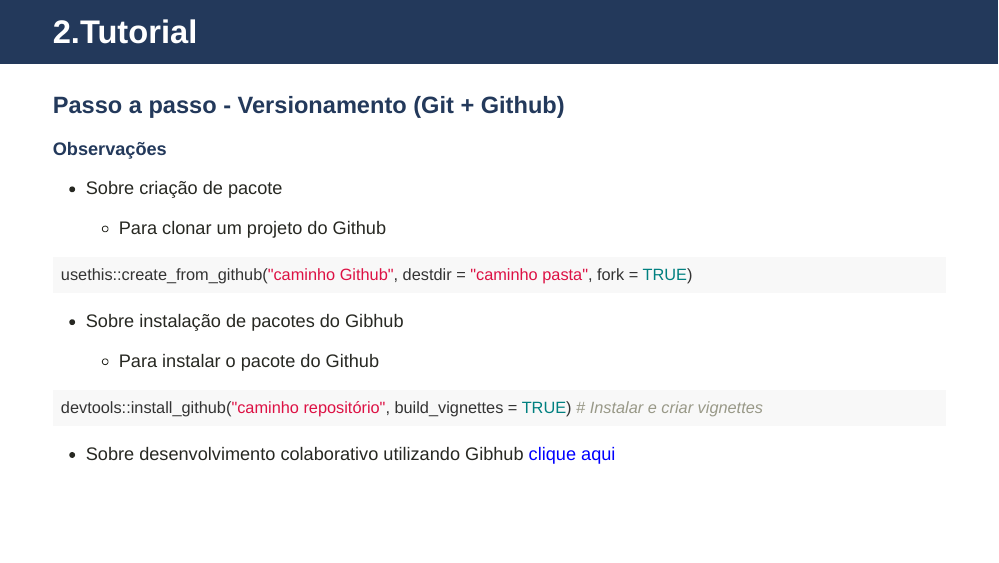
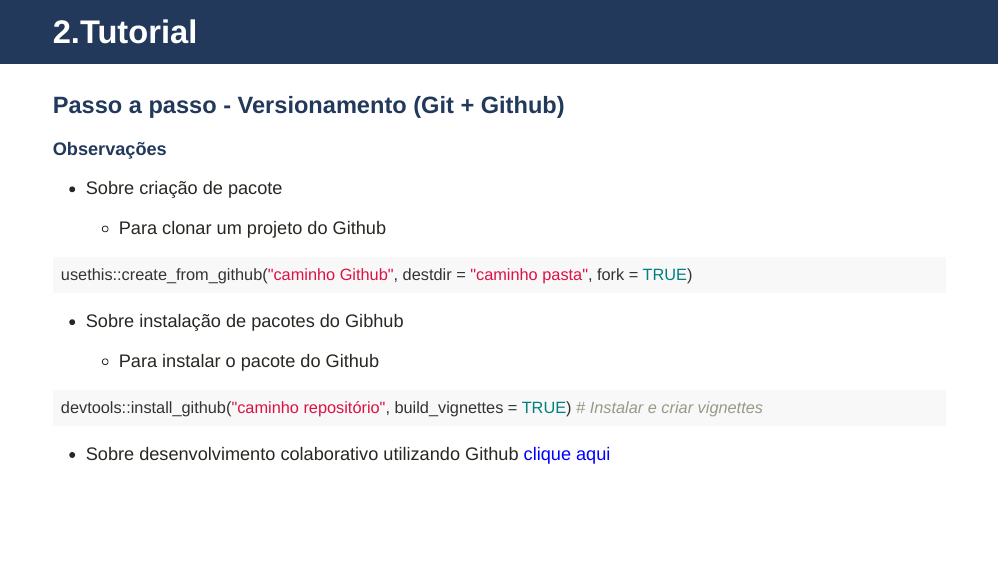
Before and after one commit to fritonodende/apresentacao_25fev22, an R Markdown document (index.Rmd): page 23 of 26. The pictures show the slides in the output file index.html that the author committed with the source; the slides are laid out offline by our stand-in for remark.js, each with all of its steps uncovered, in fonts that may differ from those the slides ask for, and without slide numbers, shadows or browser add-ons; a font, style sheet, LaTeX package, included part or bibliography that could not be used is replaced or left out.

Commit message:
conferência de textos

```diff
--- a/index.Rmd
+++ b/index.Rmd
@@ -587,7 +587,7 @@
 --
 count:false
 
-- Sobre desenvolvimento colaborativo utilizando Gibhub [clique aqui](https://beatrizmilz.github.io/slidesR/git_rstudio/11-2021-ENCE.html#51)
+- Sobre desenvolvimento colaborativo utilizando Github [clique aqui](https://beatrizmilz.github.io/slidesR/git_rstudio/11-2021-ENCE.html#51)
 
 ---
 
```
Also changed, not shown: index.html.
